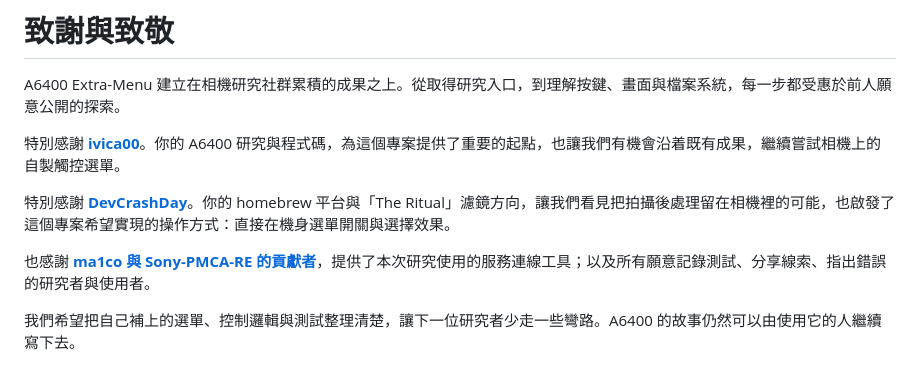
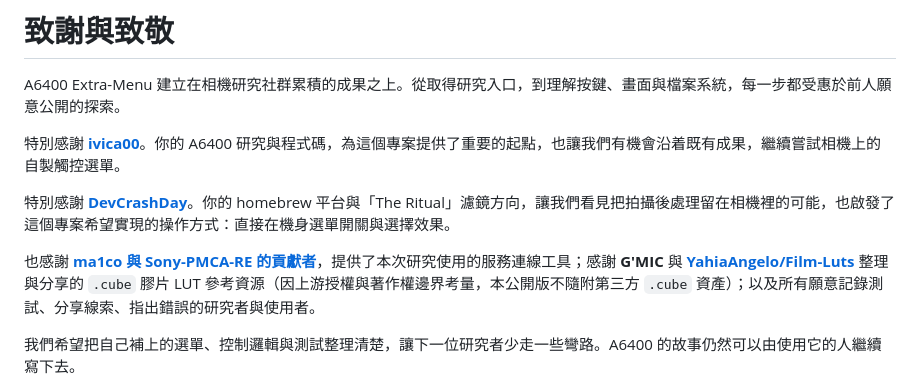
Before and after one commit to CRFH67I3/A6400-Extra-Menu, a Markdown page: ACKNOWLEDGEMENTS.md, the part around the change. Drawn GitHub-style.

```diff
--- a/ACKNOWLEDGEMENTS.md
+++ b/ACKNOWLEDGEMENTS.md
@@ -6,7 +6,7 @@ A6400 Extra-Menu 建立在相機研究社群累積的成果之上。從取得研
 
 特別感謝 **[DevCrashDay](https://github.com/DevCrashDay/a6400)**。你的 homebrew 平台與「The Ritual」濾鏡方向，讓我們看見把拍攝後處理留在相機裡的可能，也啟發了這個專案希望實現的操作方式：直接在機身選單開關與選擇效果。
 
-也感謝 **[ma1co 與 Sony-PMCA-RE 的貢獻者](https://github.com/ma1co/Sony-PMCA-RE)**，提供了本次研究使用的服務連線工具；以及所有願意記錄測試、分享線索、指出錯誤的研究者與使用者。
+也感謝 **[ma1co 與 Sony-PMCA-RE 的貢獻者](https://github.com/ma1co/Sony-PMCA-RE)**，提供了本次研究使用的服務連線工具；感謝 **G'MIC** 與 **[YahiaAngelo/Film-Luts](https://github.com/YahiaAngelo/Film-Luts)** 整理與分享的 `.cube` 膠片 LUT 參考資源（因上游授權與著作權邊界考量，本公開版不隨附第三方 `.cube` 資產）；以及所有願意記錄測試、分享線索、指出錯誤的研究者與使用者。
 
 我們希望把自己補上的選單、控制邏輯與測試整理清楚，讓下一位研究者少走一些彎路。A6400 的故事仍然可以由使用它的人繼續寫下去。
 
```
Also changed, not shown: README.md (+2 -1 lines), docs/發布檢查.md (+2 -1 lines), docs/images/a6400-extra-menu-v0-early.jpg (added), 3 other files.
